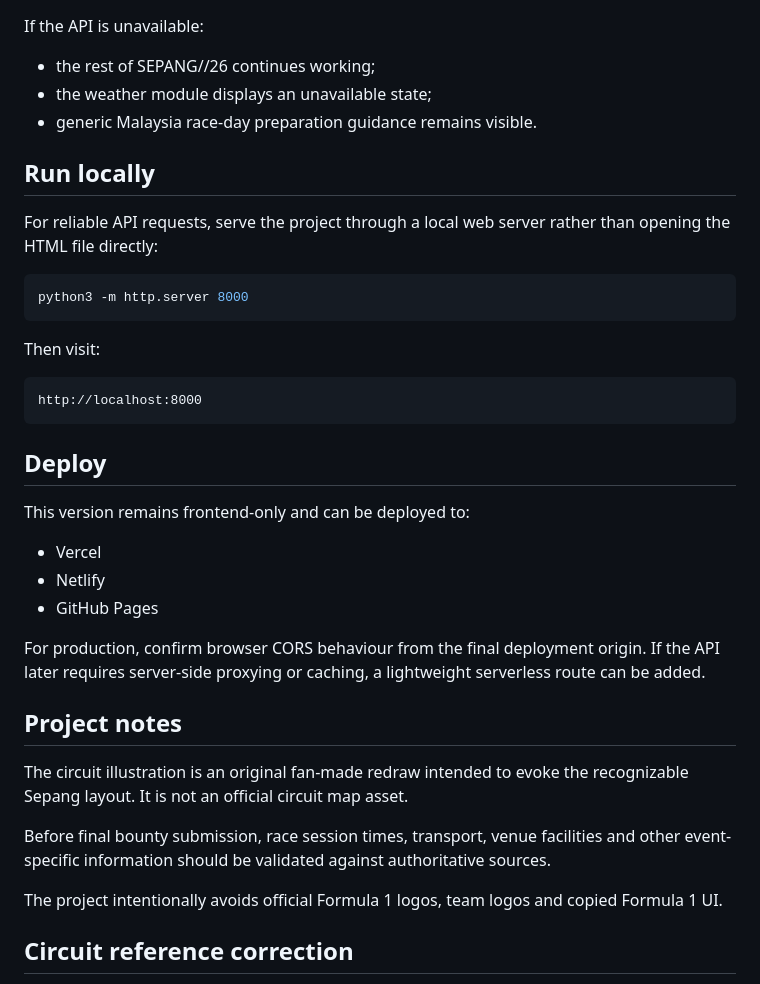
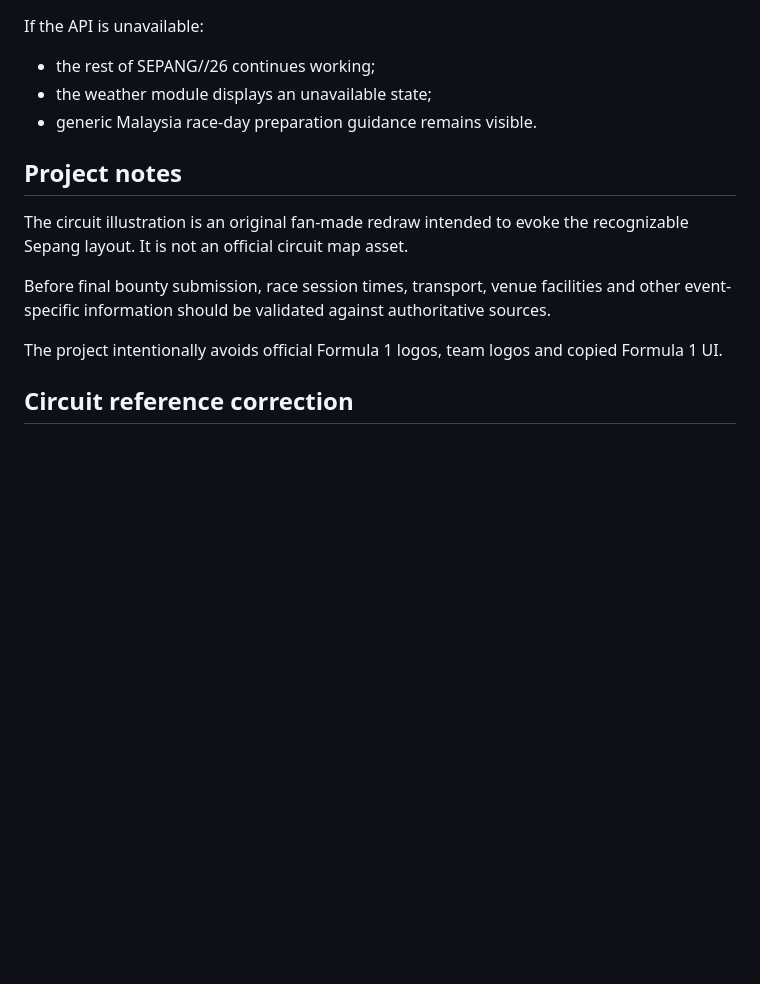
Before and after one commit to AdaniKamal/Sepang-26, a Markdown page: README.md, the part around one of its changes. Rendered like a GitHub page; blank space fills up the shorter version.

````diff
--- a/README.md
+++ b/README.md
@@ -76,30 +76,6 @@ If the API is unavailable:
 - the weather module displays an unavailable state;
 - generic Malaysia race-day preparation guidance remains visible.
 
-## Run locally
-
-For reliable API requests, serve the project through a local web server rather than opening the HTML file directly:
-
-```bash
-python3 -m http.server 8000
-```
-
-Then visit:
-
-```text
-http://localhost:8000
-```
-
-## Deploy
-
-This version remains frontend-only and can be deployed to:
-
-- Vercel
-- Netlify
-- GitHub Pages
-
-For production, confirm browser CORS behaviour from the final deployment origin. If the API later requires server-side proxying or caching, a lightweight serverless route can be added.
-
 ## Project notes
 
 The circuit illustration is an original fan-made redraw intended to evoke the recognizable Sepang layout. It is not an official circuit map asset.
@@ -108,7 +84,6 @@ Before final bounty submission, race session times, transport, venue facilities
 
 The project intentionally avoids official Formula 1 logos, team logos and copied Formula 1 UI.
 
-
 ## Circuit reference correction
 
 V8 corrects the earlier circuit-turn mapping. The Turn 1–15 order in the interactive circuit view was rebuilt against the Sepang reference image supplied during development.
````
Also changed, not shown: other parts of README.md (+6 -6 lines).
